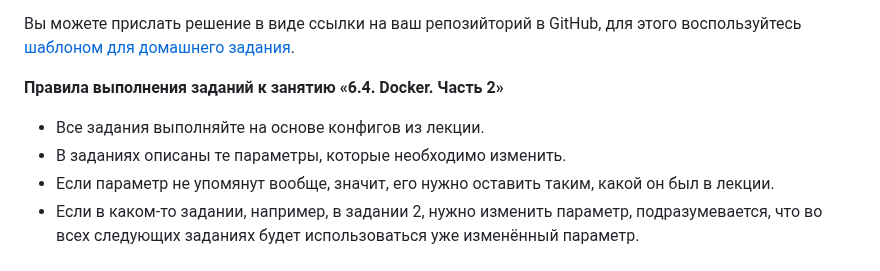
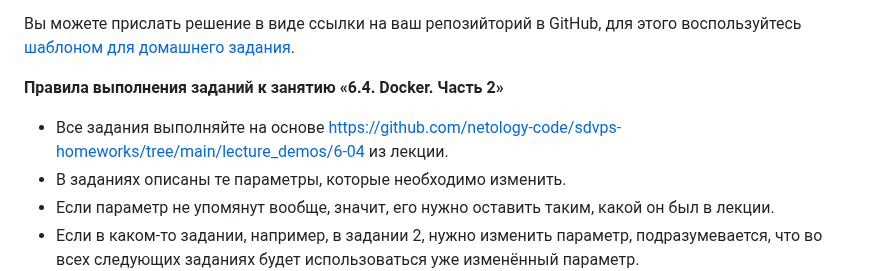
Before and after one commit to netology-code/sdvps-homeworks, a Markdown page: 6-04-new.md, the part around the change. Drawn GitHub-style.

```diff
--- a/6-04-new.md
+++ b/6-04-new.md
@@ -11,7 +11,7 @@
 
 **Правила выполнения заданий к занятию «6.4. Docker. Часть 2»**
 
-- Все задания выполняйте на основе конфигов из лекции.
+- Все задания выполняйте на основе [https://github.com/netology-code/sdvps-homeworks/tree/main/lecture_demos/6-04](конфигов) из лекции.
 - В заданиях описаны те параметры, которые необходимо изменить.
 - Если параметр не упомянут вообще, значит, его нужно оставить таким, какой он был в лекции.
 - Если в каком-то задании, например, в задании 2, нужно изменить параметр, подразумевается, что во всех следующих заданиях будет использоваться уже изменённый параметр.
```
